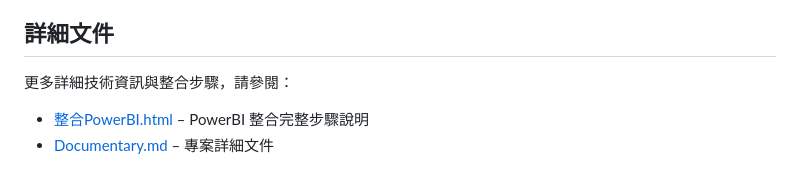
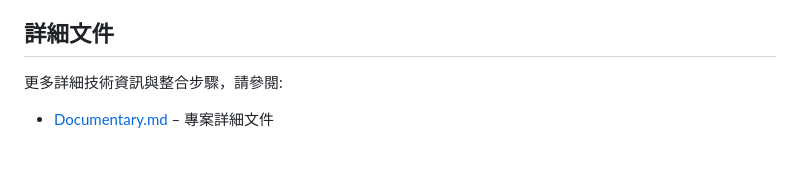
Before and after one commit to XuQingTW/capstone-project, a Markdown page: README.md, the part around the change. Rendered like a GitHub page.

```diff
--- a/README.md
+++ b/README.md
@@ -153,6 +153,5 @@ GitHub Actions 工作流程（`.github/workflows/main.yml`）自動執行：
 
 ## 詳細文件
 
-更多詳細技術資訊與整合步驟，請參閱：
-- [整合PowerBI.html](整合PowerBI.html) – PowerBI 整合完整步驟說明
+更多詳細技術資訊與整合步驟，請參閱:
 - [Documentary.md](Documentary.md) – 專案詳細文件
```
